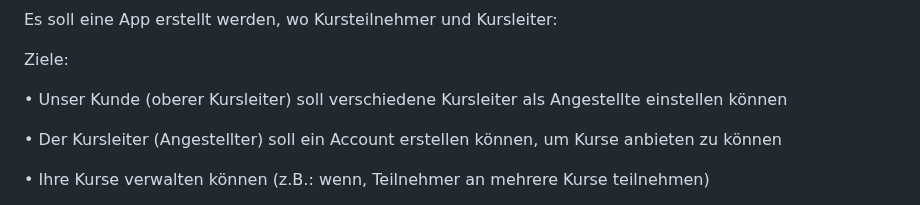
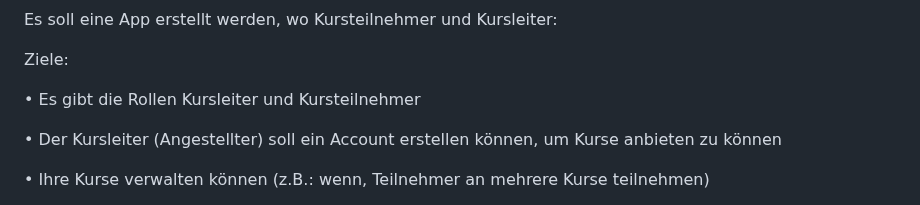
Before and after one commit to 25-26-dritte-Klassen-PRE-SYP/repo4copilot-test-team-die-multikulties, a Markdown page: docs/Product_Goal.md, the part around the change. Drawn GitHub-style.

```diff
--- a/docs/Product_Goal.md
+++ b/docs/Product_Goal.md
@@ -35,7 +35,7 @@ Es soll eine App erstellt werden, wo Kursteilnehmer und Kursleiter:
 
 Ziele:
 
-•	Unser Kunde (oberer Kursleiter) soll verschiedene Kursleiter als Angestellte einstellen können
+•	Es gibt die Rollen Kursleiter und Kursteilnehmer
 
 •	Der Kursleiter (Angestellter) soll ein Account erstellen können, um Kurse anbieten zu können
 
```
